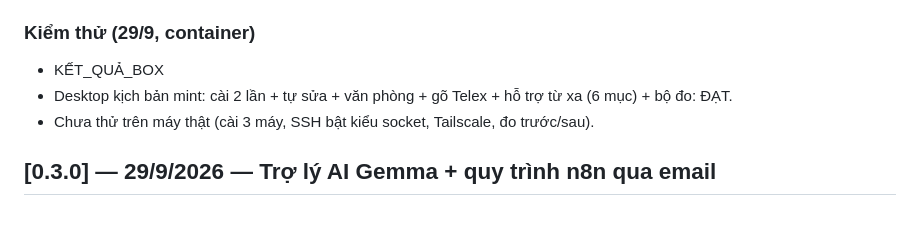
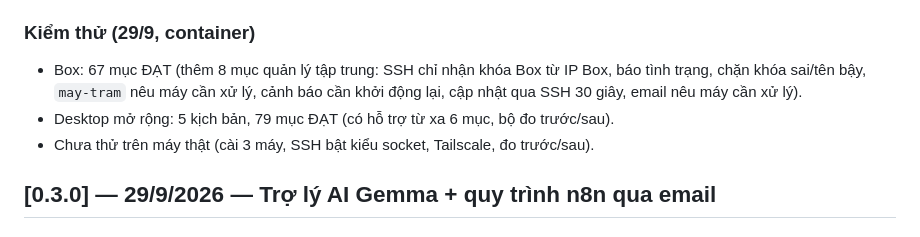
Before and after one commit to mthien07/da3-he-dieu-hanh-va-tu-dong-hoa-open-source, a Markdown page: docs/project-changelog.md, the part around the change. GitHub-like rendering.

Commit message:
docs(phase-04): test results and review follow-up

```diff
--- a/docs/project-changelog.md
+++ b/docs/project-changelog.md
@@ -16,8 +16,9 @@
 - Phiên bản ghi trong `/etc/onebee-release` và Box: 0.4.0 (trước đó vẫn ghi 0.1.0).
 - Hướng dẫn cài Box: bỏ mục "ai mở trước thành quản trị" cho Trợ lý AI/n8n (đã tạo sẵn từ 0.3.0).
 ### Kiểm thử (29/9, container)
-- KẾT_QUẢ_BOX
-- Desktop kịch bản mint: cài 2 lần + tự sửa + văn phòng + gõ Telex + hỗ trợ từ xa (6 mục) + bộ đo: ĐẠT.
+- Box: 67 mục ĐẠT (thêm 8 mục quản lý tập trung: SSH chỉ nhận khóa Box từ IP Box, báo tình trạng, chặn khóa sai/tên bậy,
+  `may-tram` nêu máy cần xử lý, cảnh báo cần khởi động lại, cập nhật qua SSH 30 giây, email nêu máy cần xử lý).
+- Desktop mở rộng: 5 kịch bản, 79 mục ĐẠT (có hỗ trợ từ xa 6 mục, bộ đo trước/sau).
 - Chưa thử trên máy thật (cài 3 máy, SSH bật kiểu socket, Tailscale, đo trước/sau).
 
 ## [0.3.0] — 29/9/2026 — Trợ lý AI Gemma + quy trình n8n qua email
```
Also changed, not shown: 1 other file.
